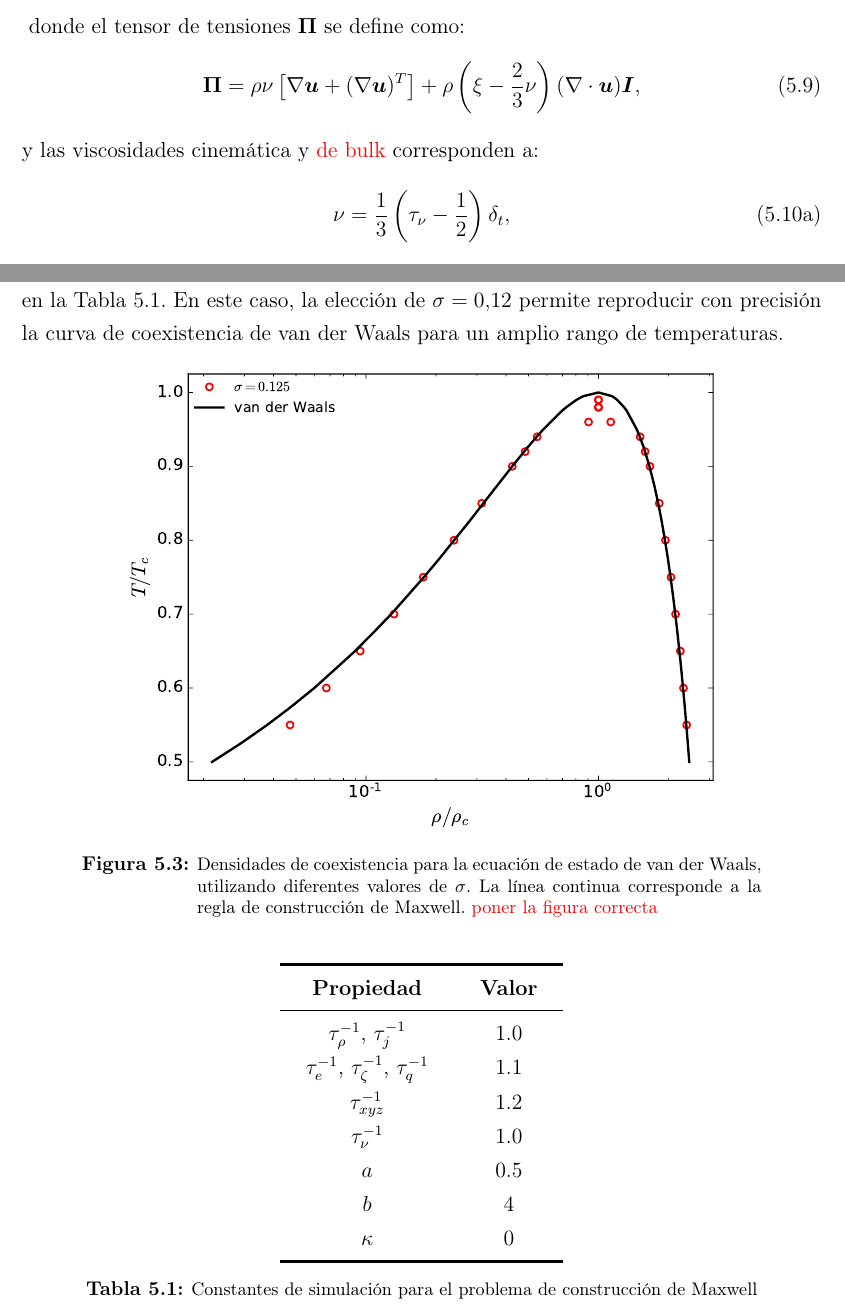
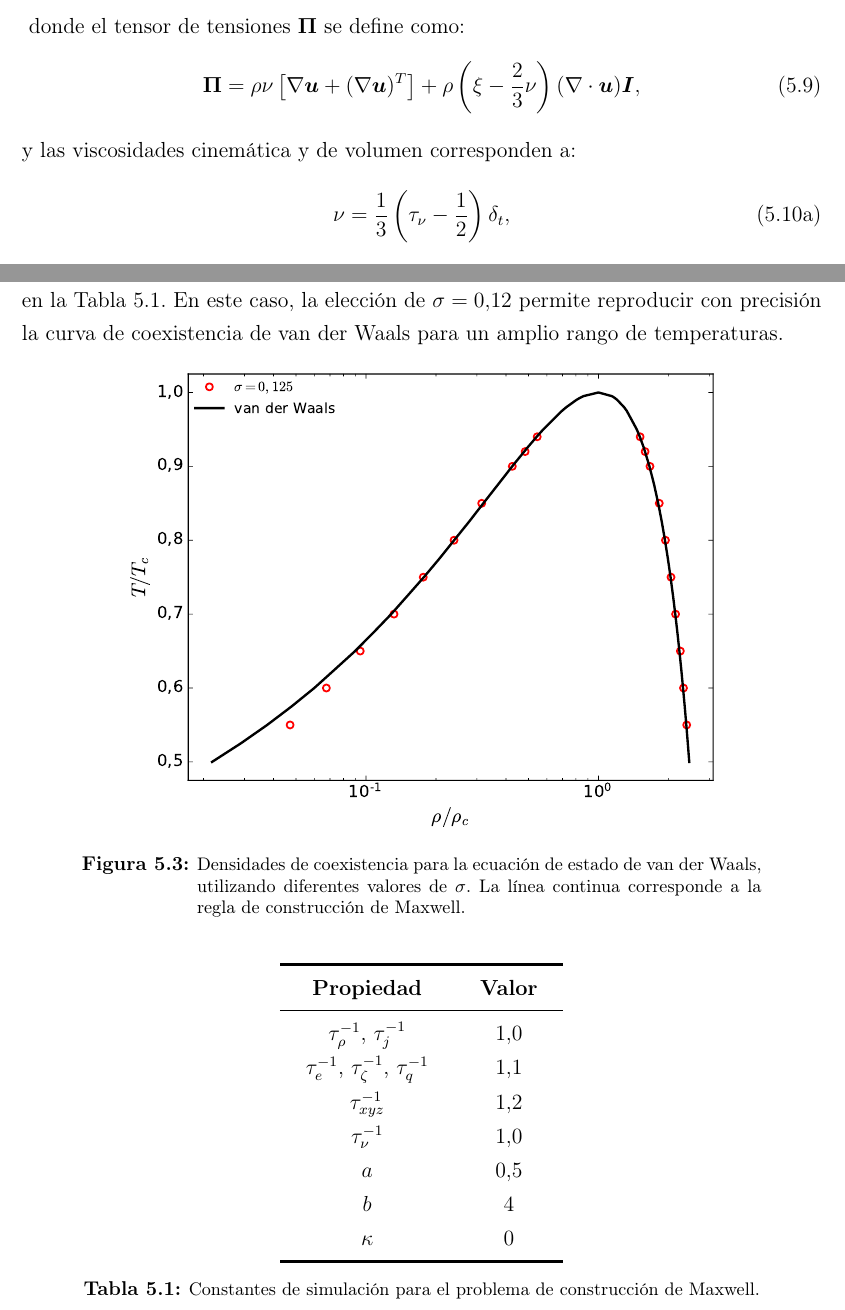
Before and after one commit to efogliatto/Tesis, a LaTeX thesis (Tesis.tex, which reads Transferencia_de_calor_3D.tex, Transferencia_de_calor_3D_validacion.tex): two parts of pages 131 and 145 of 192, joined at a grey line, cut so that both start at the same text. Compiled offline with pdfLaTeX; a missing bibliography style is replaced by a similar one.

Commit message:
Correcciones a las figuras del modelo 3d

```diff
--- a/Transferencia_de_calor_3D.tex
+++ b/Transferencia_de_calor_3D.tex
@@ -114,7 +114,7 @@ donde el tensor de tensiones $\bm{\Pi}$ se define como:
 \begin{equation}
 	\bm{\Pi} = \rho \nu \left[ \nabla \bm{u} + (\nabla \bm{u})^T \right] + \rho \left( \xi - \dfrac{2}{3}\nu \right) (\nabla \cdot \bm{u})\bm{I},
 \end{equation}
-y las viscosidades cinem\'atica y \red{de bulk} corresponden a:
+y las viscosidades cinem\'atica y de volumen corresponden a:
 \begin{subequations}
 	\begin{equation}
 		\nu = \dfrac{1}{3} \left( \tau_{\nu} - \dfrac{1}{2}\right) \delta_t,
--- a/Transferencia_de_calor_3D_validacion.tex
+++ b/Transferencia_de_calor_3D_validacion.tex
@@ -51,7 +51,7 @@ El modelo isot\'ermico de Xu contin\'ua con la propuesta de Li \cite{li_forcing_
 \begin{figure}[ht]
 	\centering
 	\includegraphics[width=0.75\textwidth]{Maxwell3D/Coexistencia/vdW_sigma}
-	\caption{Densidades de coexistencia para la ecuaci\'on de estado de van der Waals, utilizando diferentes valores de $\sigma$. La l\'inea continua corresponde a la regla de construcci\'on de Maxwell. \red{poner la figura correcta}}
+	\caption{Densidades de coexistencia para la ecuaci\'on de estado de van der Waals, utilizando diferentes valores de $\sigma$. La l\'inea continua corresponde a la regla de construcci\'on de Maxwell.}
 	\label{fig:vdW_coex_3D}
 \end{figure}
 
@@ -61,16 +61,16 @@ El modelo isot\'ermico de Xu contin\'ua con la propuesta de Li \cite{li_forcing_
 	    \toprule
         \bf Propiedad & \bf Valor \\
         \midrule
-        $\tau_{\rho}^{-1}$, $\tau_{j}^{-1}$ & 1.0\\
-        $\tau_{e}^{-1}$, $\tau_{\zeta}^{-1}$, $\tau_{q}^{-1}$ & 1.1 \\
-        $\tau_{xyz}^{-1}$ & 1.2 \\
-        $\tau_{\nu}^{-1}$ & 1.0 \\
-		$a$ & 0.5 \\
-		$b$ & 4 \\
-        $\kappa$ & 0 \\
+        $\tau_{\rho}^{-1}$, $\tau_{j}^{-1}$ & $1.0$\\
+        $\tau_{e}^{-1}$, $\tau_{\zeta}^{-1}$, $\tau_{q}^{-1}$ & $1.1$ \\
+        $\tau_{xyz}^{-1}$ & $1.2$ \\
+        $\tau_{\nu}^{-1}$ & $1.0$ \\
+		$a$ & $0.5$ \\
+		$b$ & $4$ \\
+        $\kappa$ & $0$ \\
         \bottomrule
 	\end{tabular}
-	\caption{Constantes de simulaci\'on para el problema de construcci\'on de Maxwell}
+	\caption{Constantes de simulaci\'on para el problema de construcci\'on de Maxwell.}
 	\label{tab:mx3D_prop}
 \end{table}
 
```
Also changed, not shown: Imagenes/Maxwell3D/Coexistencia/vdW_sigma.pdf, 1 other file.
